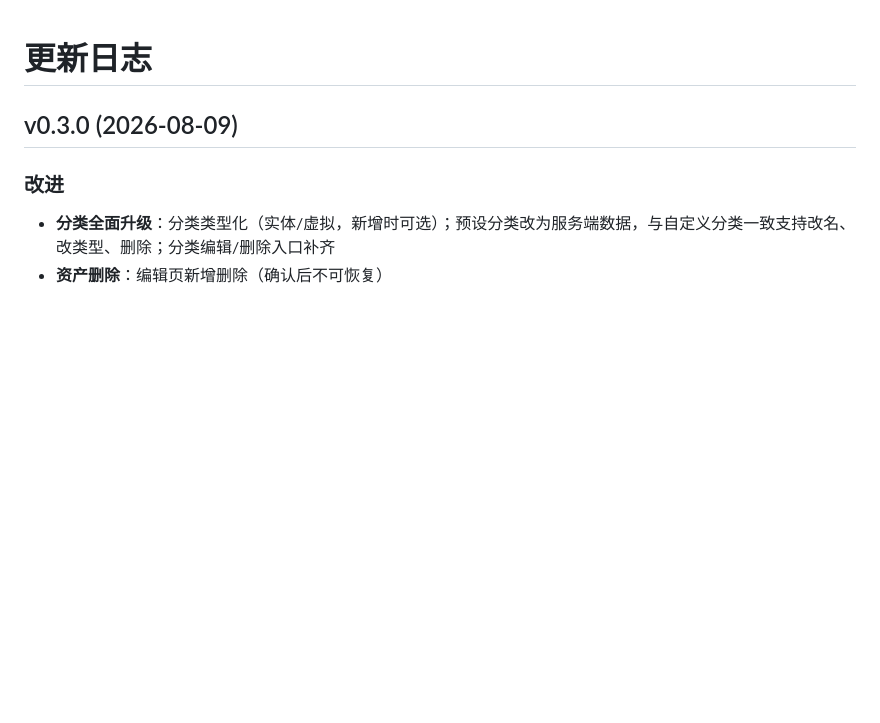
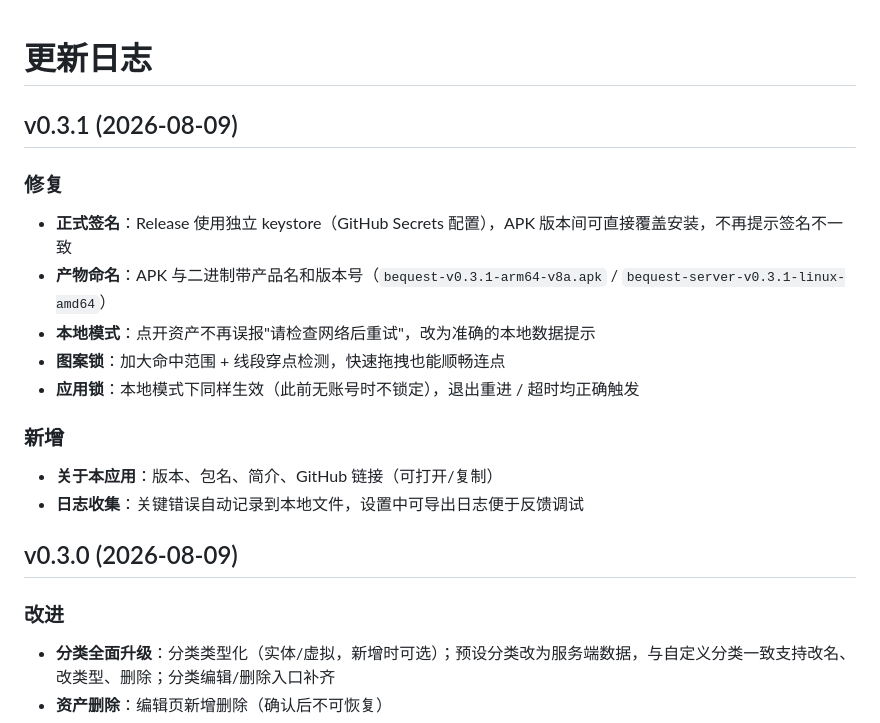
Before and after one commit to muxinxy/bequest, a Markdown page: CHANGELOG.md, the part around the change. GitHub-like rendering; blank space fills up the shorter version.

Commit message:
docs: changelog for v0.3.1

```diff
--- a/CHANGELOG.md
+++ b/CHANGELOG.md
@@ -1,4 +1,17 @@
 # 更新日志
+
+## v0.3.1 (2026-08-09)
+
+### 修复
+- **正式签名**：Release 使用独立 keystore（GitHub Secrets 配置），APK 版本间可直接覆盖安装，不再提示签名不一致
+- **产物命名**：APK 与二进制带产品名和版本号（`bequest-v0.3.1-arm64-v8a.apk` / `bequest-server-v0.3.1-linux-amd64`）
+- **本地模式**：点开资产不再误报"请检查网络后重试"，改为准确的本地数据提示
+- **图案锁**：加大命中范围 + 线段穿点检测，快速拖拽也能顺畅连点
+- **应用锁**：本地模式下同样生效（此前无账号时不锁定），退出重进 / 超时均正确触发
+
+### 新增
+- **关于本应用**：版本、包名、简介、GitHub 链接（可打开/复制）
+- **日志收集**：关键错误自动记录到本地文件，设置中可导出日志便于反馈调试
 
 ## v0.3.0 (2026-08-09)
 
```
